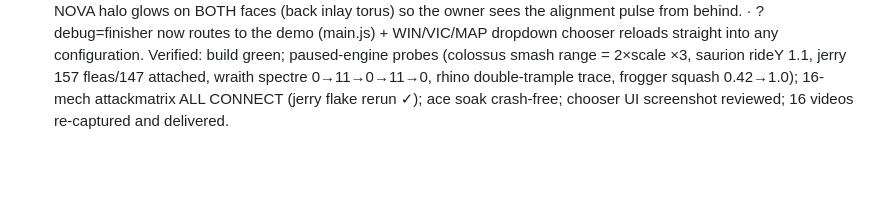
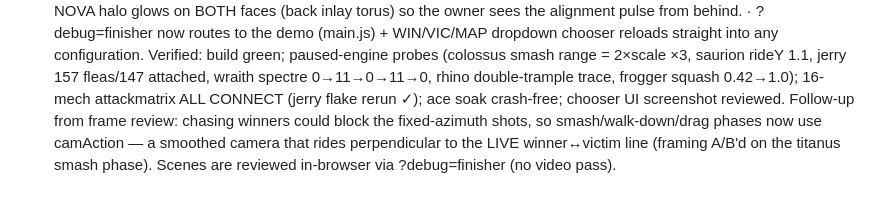
Before and after one commit to hoai2k/robotworld, a Markdown page: TASKS.md, the part around the change. GitHub-like rendering; blank space fills up the shorter version.

Commit message:
TASKS.md: finisher v2 reviewed via ?debug=finisher instead of video pass
Co-Authored-By: Claude Fable 5 <noreply@anthropic.com>
Claude-Session: https://claude.ai/code/session_01Q8Sb6mWZPT7BF7osQCQkqq

```diff
--- a/TASKS.md
+++ b/TASKS.md
@@ -868,5 +868,9 @@ controllers via Gamepad API), AI opponents.
   2×scale ×3, saurion rideY 1.1, jerry 157 fleas/147 attached, wraith
   spectre 0→11→0→11→0, rhino double-trample trace, frogger squash
   0.42→1.0); 16-mech attackmatrix ALL CONNECT (jerry flake rerun ✓);
-  ace soak crash-free; chooser UI screenshot reviewed; 16 videos
-  re-captured and delivered.
+  ace soak crash-free; chooser UI screenshot reviewed. Follow-up from
+  frame review: chasing winners could block the fixed-azimuth shots, so
+  smash/walk-down/drag phases now use camAction — a smoothed camera that
+  rides perpendicular to the LIVE winner↔victim line (framing A/B'd on
+  the titanus smash phase). Scenes are reviewed in-browser via
+  ?debug=finisher (no video pass).
```
